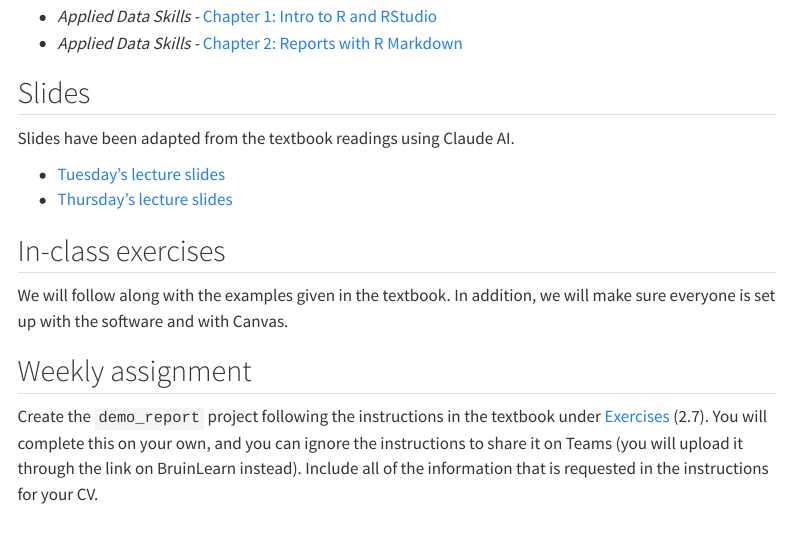
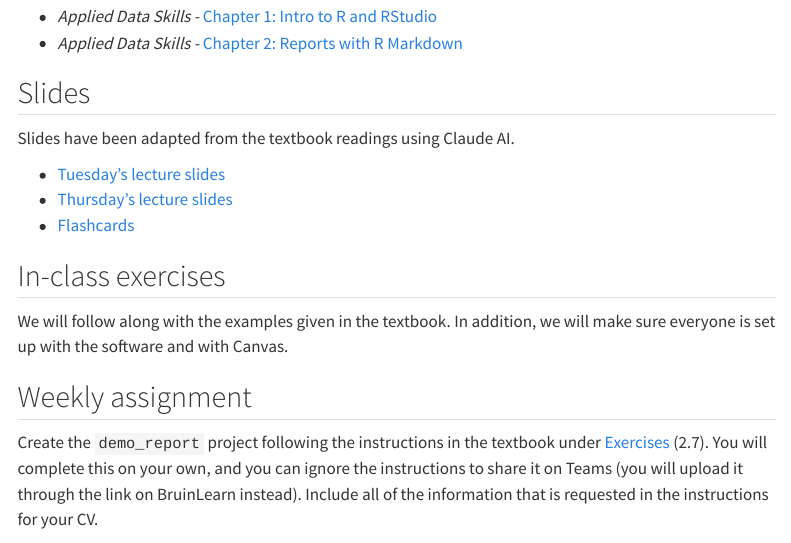
Before and after one commit to ritcheym/dataskills, a Quarto document (modules/01_intro.qmd): the page in a window 1100 px wide, from 560 px down. Rendered offline with R 4.5, knitr and Pandoc in place of Quarto, with nearby package versions; menus at the side of the page are left out.

Commit message:
added flashcards

```diff
--- a/modules/01_intro.qmd
+++ b/modules/01_intro.qmd
@@ -27,6 +27,7 @@ Slides have been adapted from the textbook readings using Claude AI.
 
 -   [Tuesday's lecture slides](../slides/01_intro.qmd){target="_blank"}
 -   [Thursday's lecture slides](../slides/02_reports.qmd){target="_blank"}
+-   [Flashcards](../files/flashcards-ch1-2.html)
 
 ## In-class exercises
 
```
Also changed, not shown: docs/search.json, files/flashcards-ch1-2.html (added), 3 other files.
